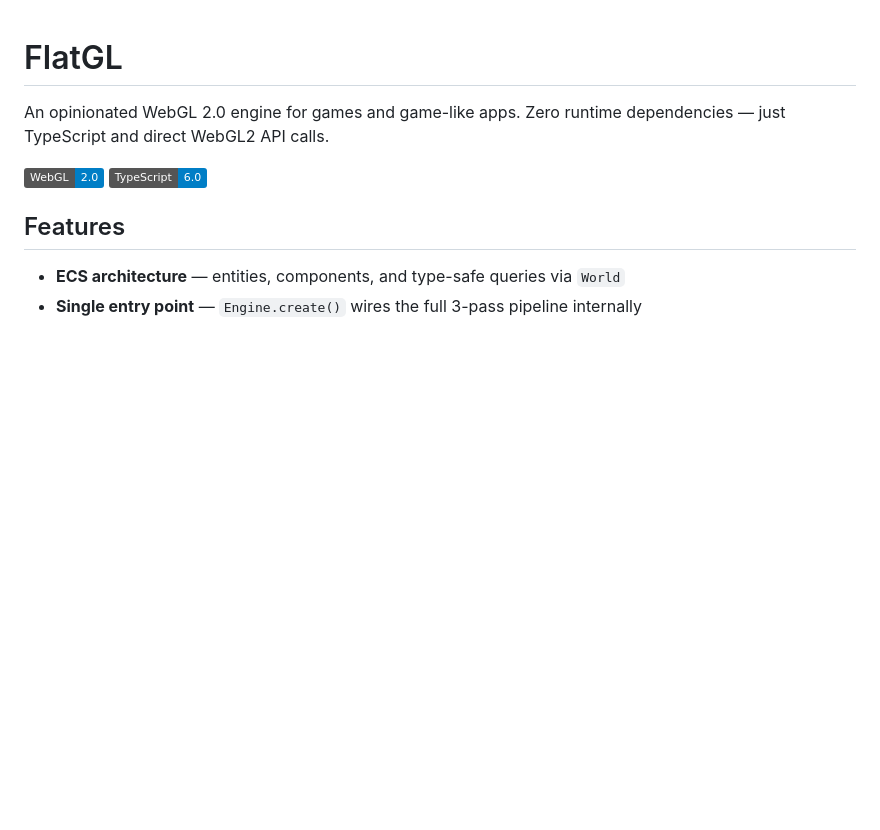
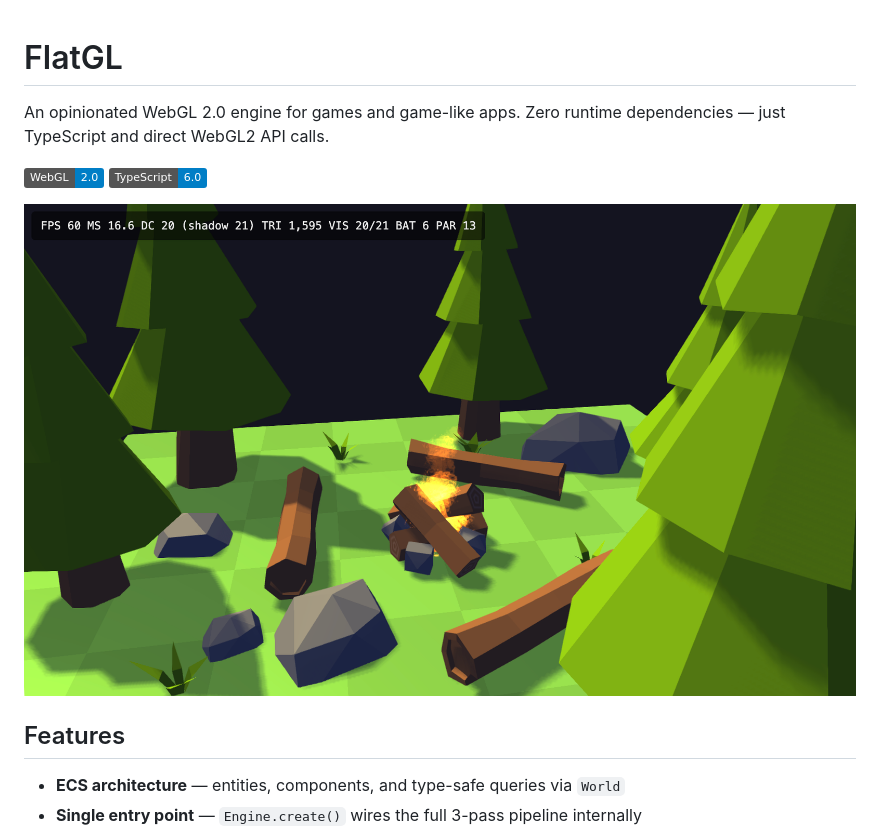
Before and after one commit to jpellinen/flatgl, a Markdown page: README.md, the part around the change. Drawn GitHub-style; pictures changed too: screenshot.png (added); badges without logos; blank space fills up the shorter version.

Commit message:
Added screenshot to README.md

```diff
--- a/README.md
+++ b/README.md
@@ -3,6 +3,8 @@
 An opinionated WebGL 2.0 engine for games and game-like apps. Zero runtime dependencies — just TypeScript and direct WebGL2 API calls.
 
 ![WebGL2](https://img.shields.io/badge/WebGL-2.0-blue) ![TypeScript](https://img.shields.io/badge/TypeScript-6.0-blue)
+
+![Demo screenshot](screenshot.png)
 
 ## Features
 
```
